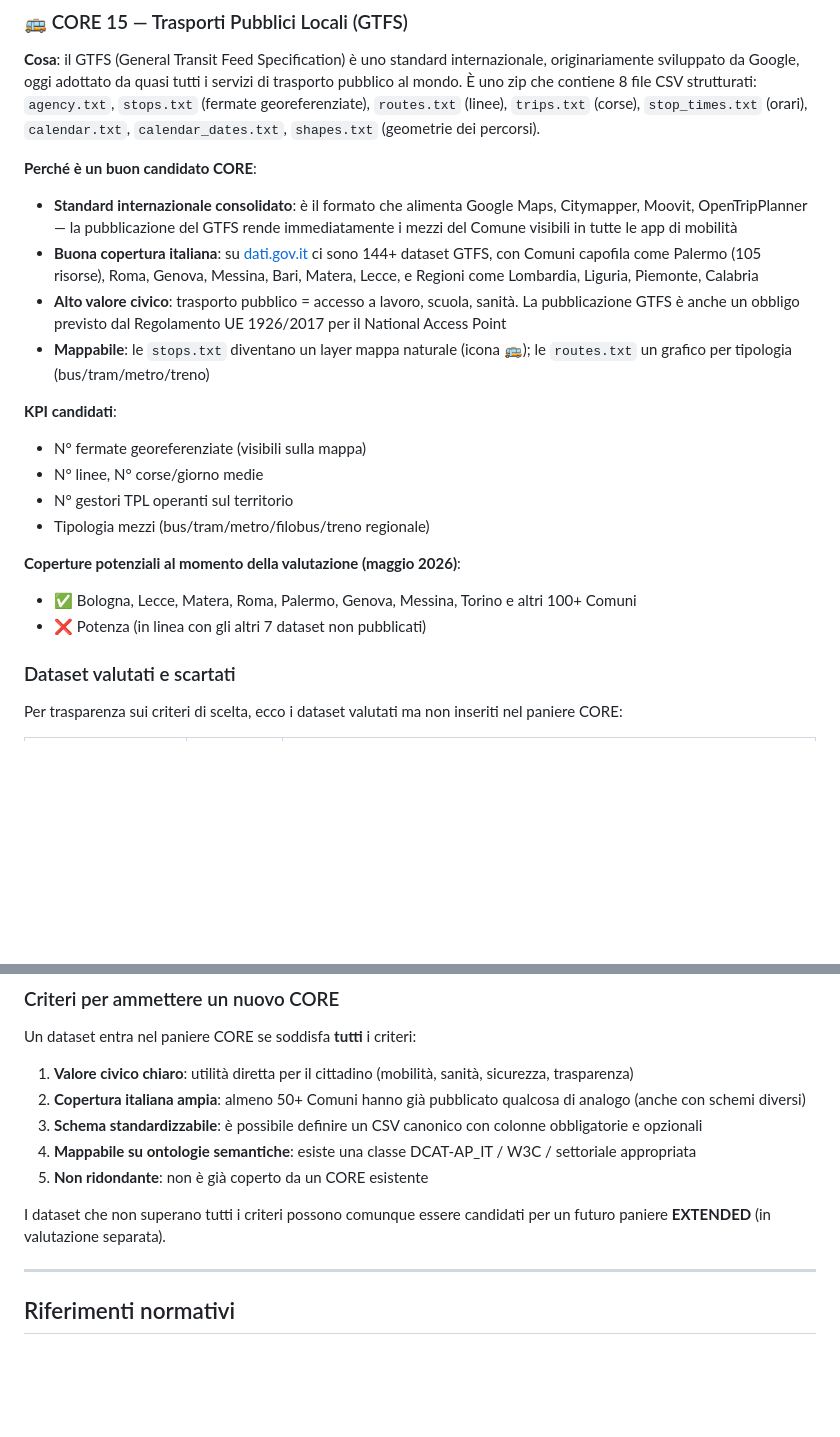
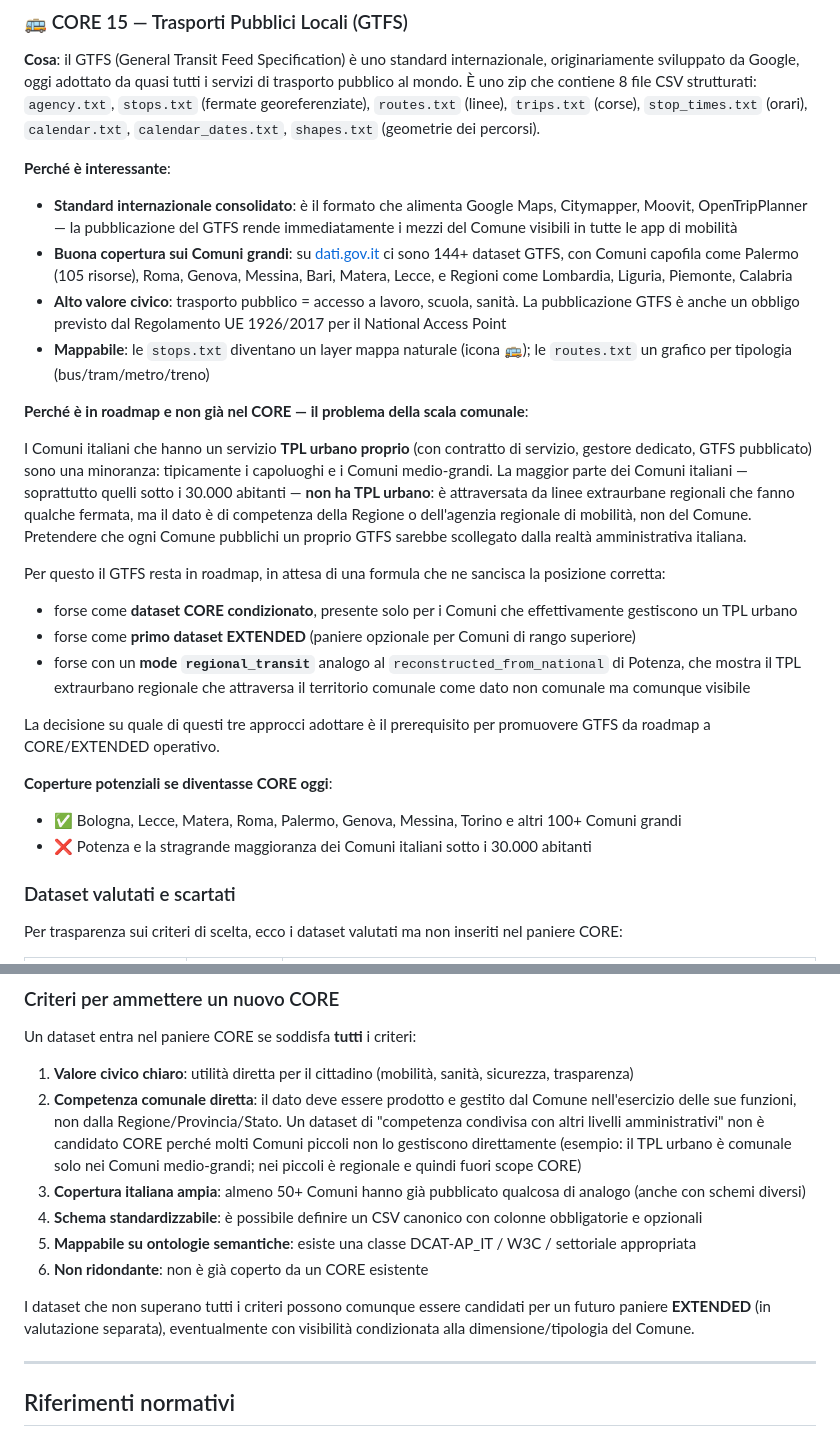
Before and after one commit to piersoft/comune-metrics, a Markdown page: docs/PANIERE.md, 2 parts joined by grey strips. GitHub-like rendering; blank space fills up the shorter version.

Commit message:
docs(PANIERE): roadmap GTFS — chiarisco perché non è CORE diretto
PROBLEMA segnalato: nella sezione Roadmap il GTFS era presentato in
modo positivo come 'prossimo CORE' senza spiegare perché allora non
era già stato promosso. La ragione vera è strutturale: i Comuni
italiani che gestiscono un TPL urbano proprio (con contratto di
servizio, GTFS) sono una minoranza — i capoluoghi e i Comuni
medio-grandi. La maggioranza dei Comuni (sotto i 30.000 abitanti)
non ha TPL urbano: è attraversata da linee extraurbane regionali
gestite dalla Regione o dall'agenzia regionale di mobilità, NON
dal Comune. Pretendere che ogni Comune pubblichi un proprio GTFS
sarebbe scollegato dalla realtà amministrativa italiana.

CORREZIONI:

1) Sezione 'CORE 15 — TPL/GTFS' riscritta:
   - Sottotitolo cambiato da 'Perché è un buon candidato CORE' a
     'Perché è interessante' (più asciutto, non promozionale)
   - Aggiunto paragrafo dedicato 'Perché è in roadmap e non già nel
     CORE — il problema della scala comunale': spiega che il TPL
     urbano è competenza comunale solo per Comuni medio-grandi e
     che pretenderlo da tutti sarebbe scollegato dalla realtà
   - Elencate 3 ipotesi alternative per la promozione futura:
     a) CORE condizionato (presente solo per chi ha TPL proprio)
     b) Primo dataset EXTENDED (paniere opzionale)
     c) Mode 'regional_transit' (analogo al reconstructed_from_
        national di Potenza, mostra TPL extraurbano regionale)
   - Coperture: Bologna/Lecce/Matera/Roma/Palermo/Genova SI,
     'Potenza e la stragrande maggioranza dei Comuni italiani
     sotto i 30.000 abitanti' NO

2) Sezione 'Criteri per ammettere un nuovo CORE': aggiunto un
   criterio nuovo (n° 2) sulla 'Competenza comunale diretta'.
   I criteri ora sono 6 invece di 5. Esempio TPL citato esplicitamente
   nel criterio. Aggiunto inciso finale: i dataset che non passano
   il filtro possono andare nel paniere EXTENDED 'eventualmente
   con visibilità condizionata alla dimensione/tipologia del Comune'.

Razionale generale: la dashboard deve essere coerente con la realtà
amministrativa italiana. Il modello 'ogni Comune pubblica i suoi
14 dataset' funziona perché i 14 CORE sono effettivamente di
competenza comunale per qualsiasi Comune italiano (popolazione,
bilancio, opere, pratiche edilizie, etc.). Aggiungere TPL come
CORE secco romperebbe questa coerenza.

```diff
--- a/docs/PANIERE.md
+++ b/docs/PANIERE.md
@@ -285,21 +285,26 @@ Il paniere CORE attuale (14 dataset) è quello di partenza, scelto su criteri di
 
 **Cosa**: il GTFS (General Transit Feed Specification) è uno standard internazionale, originariamente sviluppato da Google, oggi adottato da quasi tutti i servizi di trasporto pubblico al mondo. È uno zip che contiene 8 file CSV strutturati: `agency.txt`, `stops.txt` (fermate georeferenziate), `routes.txt` (linee), `trips.txt` (corse), `stop_times.txt` (orari), `calendar.txt`, `calendar_dates.txt`, `shapes.txt` (geometrie dei percorsi).
 
-**Perché è un buon candidato CORE**:
+**Perché è interessante**:
 - **Standard internazionale consolidato**: è il formato che alimenta Google Maps, Citymapper, Moovit, OpenTripPlanner — la pubblicazione del GTFS rende immediatamente i mezzi del Comune visibili in tutte le app di mobilità
-- **Buona copertura italiana**: su [dati.gov.it](https://www.dati.gov.it) ci sono 144+ dataset GTFS, con Comuni capofila come Palermo (105 risorse), Roma, Genova, Messina, Bari, Matera, Lecce, e Regioni come Lombardia, Liguria, Piemonte, Calabria
+- **Buona copertura sui Comuni grandi**: su [dati.gov.it](https://www.dati.gov.it) ci sono 144+ dataset GTFS, con Comuni capofila come Palermo (105 risorse), Roma, Genova, Messina, Bari, Matera, Lecce, e Regioni come Lombardia, Liguria, Piemonte, Calabria
 - **Alto valore civico**: trasporto pubblico = accesso a lavoro, scuola, sanità. La pubblicazione GTFS è anche un obbligo previsto dal Regolamento UE 1926/2017 per il National Access Point
 - **Mappabile**: le `stops.txt` diventano un layer mappa naturale (icona 🚌); le `routes.txt` un grafico per tipologia (bus/tram/metro/treno)
 
-**KPI candidati**:
-- N° fermate georeferenziate (visibili sulla mappa)
-- N° linee, N° corse/giorno medie
-- N° gestori TPL operanti sul territorio
-- Tipologia mezzi (bus/tram/metro/filobus/treno regionale)
+**Perché è in roadmap e non già nel CORE — il problema della scala comunale**:
 
-**Coperture potenziali al momento della valutazione (maggio 2026)**:
-- ✅ Bologna, Lecce, Matera, Roma, Palermo, Genova, Messina, Torino e altri 100+ Comuni
-- ❌ Potenza (in linea con gli altri 7 dataset non pubblicati)
+I Comuni italiani che hanno un servizio **TPL urbano proprio** (con contratto di servizio, gestore dedicato, GTFS pubblicato) sono una minoranza: tipicamente i capoluoghi e i Comuni medio-grandi. La maggior parte dei Comuni italiani — soprattutto quelli sotto i 30.000 abitanti — **non ha TPL urbano**: è attraversata da linee extraurbane regionali che fanno qualche fermata, ma il dato è di competenza della Regione o dell'agenzia regionale di mobilità, non del Comune. Pretendere che ogni Comune pubblichi un proprio GTFS sarebbe scollegato dalla realtà amministrativa italiana.
+
+Per questo il GTFS resta in roadmap, in attesa di una formula che ne sancisca la posizione corretta:
+- forse come **dataset CORE condizionato**, presente solo per i Comuni che effettivamente gestiscono un TPL urbano
+- forse come **primo dataset EXTENDED** (paniere opzionale per Comuni di rango superiore)
+- forse con un **mode `regional_transit`** analogo al `reconstructed_from_national` di Potenza, che mostra il TPL extraurbano regionale che attraversa il territorio comunale come dato non comunale ma comunque visibile
+
+La decisione su quale di questi tre approcci adottare è il prerequisito per promuovere GTFS da roadmap a CORE/EXTENDED operativo.
+
+**Coperture potenziali se diventasse CORE oggi**:
+- ✅ Bologna, Lecce, Matera, Roma, Palermo, Genova, Messina, Torino e altri 100+ Comuni grandi
+- ❌ Potenza e la stragrande maggioranza dei Comuni italiani sotto i 30.000 abitanti
 
 ### Dataset valutati e scartati
 
@@ -316,12 +321,13 @@ Per trasparenza sui criteri di scelta, ecco i dataset valutati ma non inseriti n
 
 Un dataset entra nel paniere CORE se soddisfa **tutti** i criteri:
 1. **Valore civico chiaro**: utilità diretta per il cittadino (mobilità, sanità, sicurezza, trasparenza)
-2. **Copertura italiana ampia**: almeno 50+ Comuni hanno già pubblicato qualcosa di analogo (anche con schemi diversi)
-3. **Schema standardizzabile**: è possibile definire un CSV canonico con colonne obbligatorie e opzionali
-4. **Mappabile su ontologie semantiche**: esiste una classe DCAT-AP_IT / W3C / settoriale appropriata
-5. **Non ridondante**: non è già coperto da un CORE esistente
+2. **Competenza comunale diretta**: il dato deve essere prodotto e gestito dal Comune nell'esercizio delle sue funzioni, non dalla Regione/Provincia/Stato. Un dataset di "competenza condivisa con altri livelli amministrativi" non è candidato CORE perché molti Comuni piccoli non lo gestiscono direttamente (esempio: il TPL urbano è comunale solo nei Comuni medio-grandi; nei piccoli è regionale e quindi fuori scope CORE)
+3. **Copertura italiana ampia**: almeno 50+ Comuni hanno già pubblicato qualcosa di analogo (anche con schemi diversi)
+4. **Schema standardizzabile**: è possibile definire un CSV canonico con colonne obbligatorie e opzionali
+5. **Mappabile su ontologie semantiche**: esiste una classe DCAT-AP_IT / W3C / settoriale appropriata
+6. **Non ridondante**: non è già coperto da un CORE esistente
 
-I dataset che non superano tutti i criteri possono comunque essere candidati per un futuro paniere **EXTENDED** (in valutazione separata).
+I dataset che non superano tutti i criteri possono comunque essere candidati per un futuro paniere **EXTENDED** (in valutazione separata), eventualmente con visibilità condizionata alla dimensione/tipologia del Comune.
 
 ---
 
```
